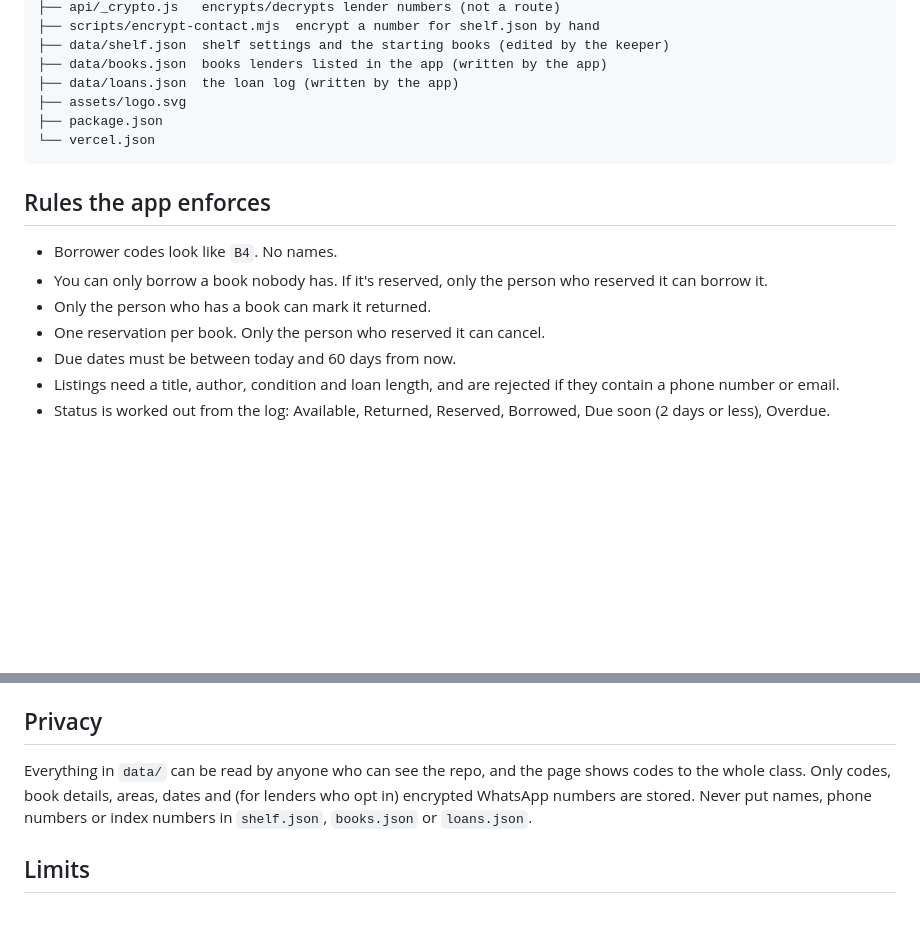
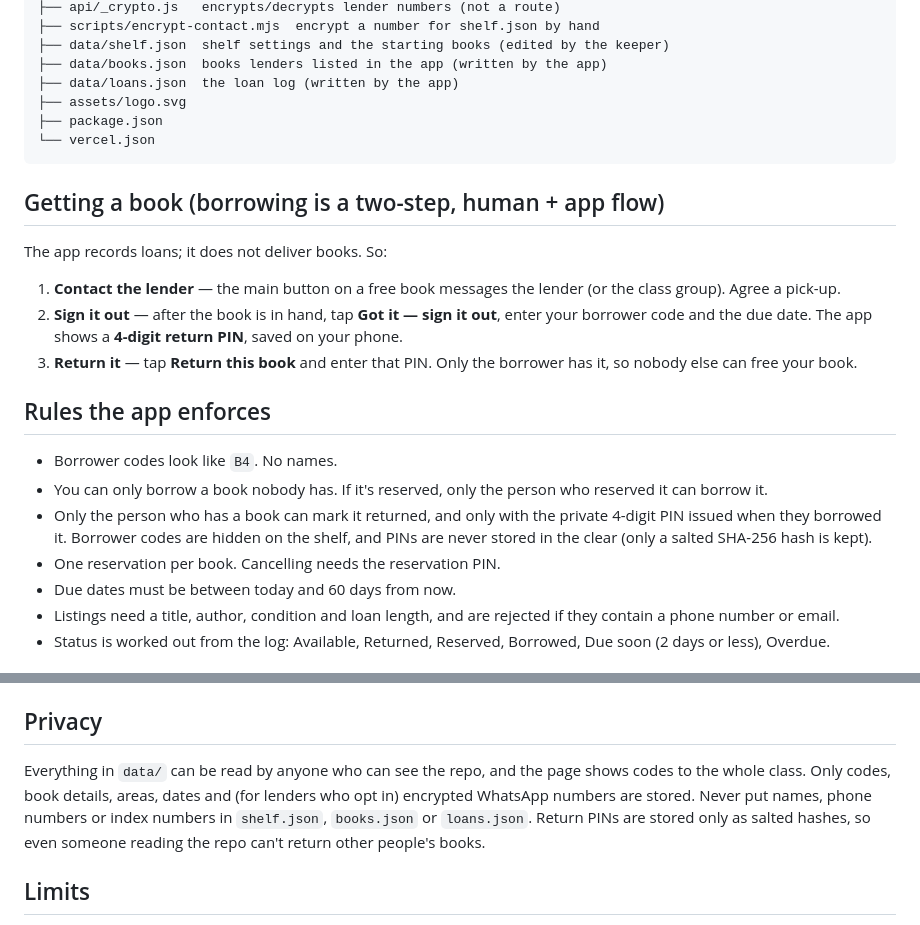
Before and after one commit to astrolabscig/Axellemd_projects, a Markdown page: borrow-a-book-shelf/README.md, 2 parts joined by grey strips. Drawn GitHub-style; blank space fills up the shorter version.

Commit message:
Borrow flow with PIN, working end to end

````diff
--- a/borrow-a-book-shelf/README.md
+++ b/borrow-a-book-shelf/README.md
@@ -61,12 +61,20 @@ When listing, a lender can tick **Let borrowers message me directly on WhatsApp*
 └── vercel.json
 ```
 
+## Getting a book (borrowing is a two-step, human + app flow)
+
+The app records loans; it does not deliver books. So:
+
+1. **Contact the lender** — the main button on a free book messages the lender (or the class group). Agree a pick-up.
+2. **Sign it out** — after the book is in hand, tap **Got it — sign it out**, enter your borrower code and the due date. The app shows a **4-digit return PIN**, saved on your phone.
+3. **Return it** — tap **Return this book** and enter that PIN. Only the borrower has it, so nobody else can free your book.
+
 ## Rules the app enforces
 
 - Borrower codes look like `B4`. No names.
 - You can only borrow a book nobody has. If it's reserved, only the person who reserved it can borrow it.
-- Only the person who has a book can mark it returned.
-- One reservation per book. Only the person who reserved it can cancel.
+- Only the person who has a book can mark it returned, and only with the private 4-digit PIN issued when they borrowed it. Borrower codes are hidden on the shelf, and PINs are never stored in the clear (only a salted SHA-256 hash is kept).
+- One reservation per book. Cancelling needs the reservation PIN.
 - Due dates must be between today and 60 days from now.
 - Listings need a title, author, condition and loan length, and are rejected if they contain a phone number or email.
 - Status is worked out from the log: Available, Returned, Reserved, Borrowed, Due soon (2 days or less), Overdue.
@@ -99,7 +107,7 @@ When listing, a lender can tick **Let borrowers message me directly on WhatsApp*
 
 ## Privacy
 
-Everything in `data/` can be read by anyone who can see the repo, and the page shows codes to the whole class. Only codes, book details, areas, dates and (for lenders who opt in) encrypted WhatsApp numbers are stored. Never put names, phone numbers or index numbers in `shelf.json`, `books.json` or `loans.json`.
+Everything in `data/` can be read by anyone who can see the repo, and the page shows codes to the whole class. Only codes, book details, areas, dates and (for lenders who opt in) encrypted WhatsApp numbers are stored. Never put names, phone numbers or index numbers in `shelf.json`, `books.json` or `loans.json`. Return PINs are stored only as salted hashes, so even someone reading the repo can't return other people's books.
 
 ## Limits
 
````
